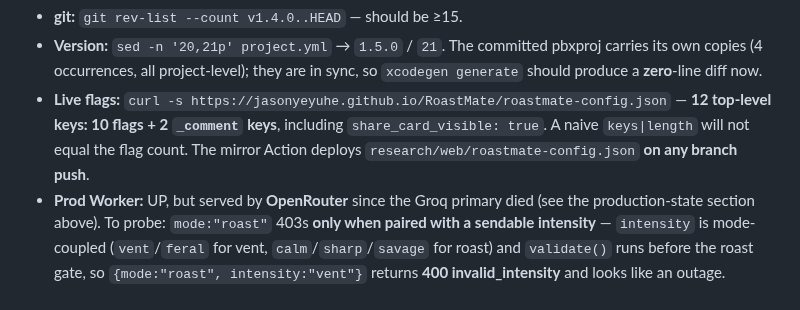
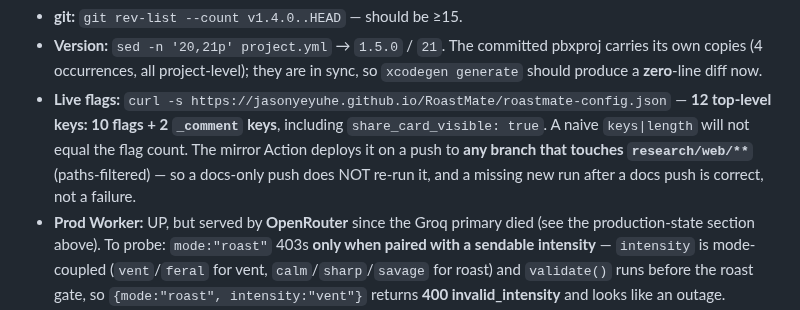
Before and after one commit to JasonYeYuhe/RoastMate-iOS, a Markdown page: docs/HANDOFF_v1.6_NEXT_SESSION.md, the part around the change. Drawn GitHub-style.

Commit message:
docs(handoff): the config mirror is paths-filtered, not every-push
It runs on any branch but only when research/web/** changes, so a docs-only
push correctly does not re-run it. The handoff said 'on any branch push', which
would make a correctly-absent run look like a failure.

Co-Authored-By: Claude Opus 5 <noreply@anthropic.com>

```diff
--- a/docs/HANDOFF_v1.6_NEXT_SESSION.md
+++ b/docs/HANDOFF_v1.6_NEXT_SESSION.md
@@ -63,8 +63,9 @@ Cheap checks, corrected:
 - **Live flags:** `curl -s https://jasonyeyuhe.github.io/RoastMate/roastmate-config.json`
   — **12 top-level keys: 10 flags + 2 `_comment` keys**, including
   `share_card_visible: true`. A naive `keys|length` will not equal the flag
-  count. The mirror Action deploys `research/web/roastmate-config.json` **on any
-  branch push**.
+  count. The mirror Action deploys it on a push to **any branch that touches
+  `research/web/**`** (paths-filtered) — so a docs-only push does NOT re-run it,
+  and a missing new run after a docs push is correct, not a failure.
 - **Prod Worker:** UP, but served by **OpenRouter** since the Groq primary
   died (see the production-state section above). To probe:
   `mode:"roast"` 403s **only when paired with a sendable intensity** —
```
